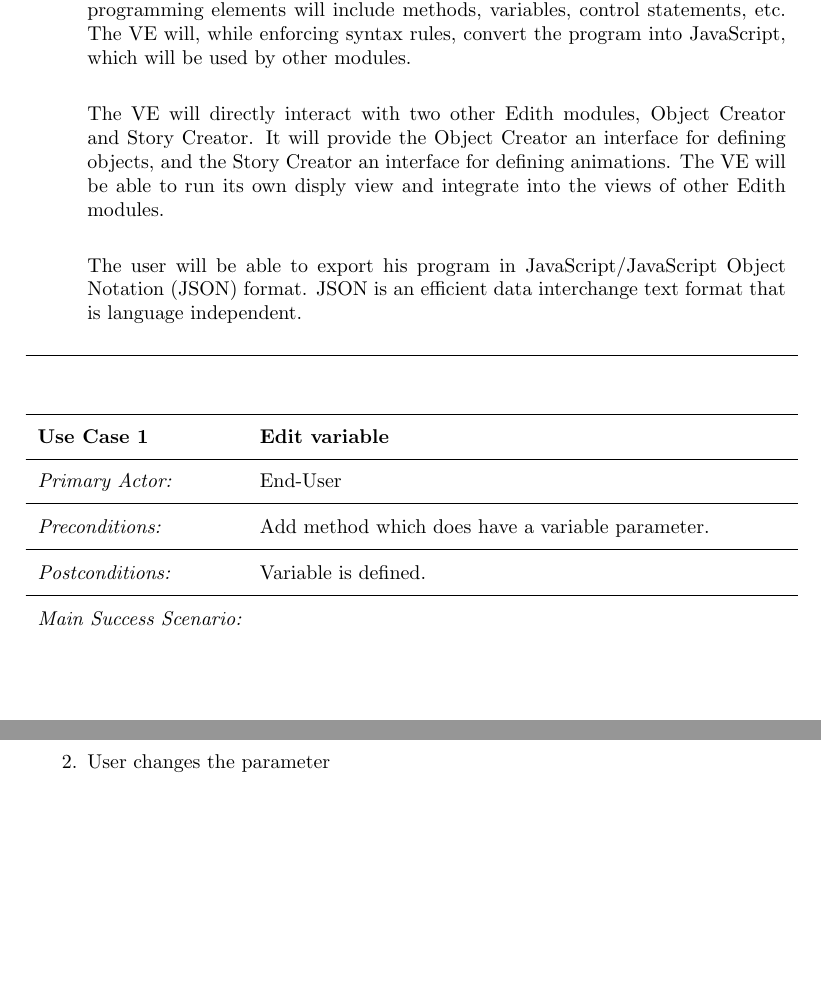
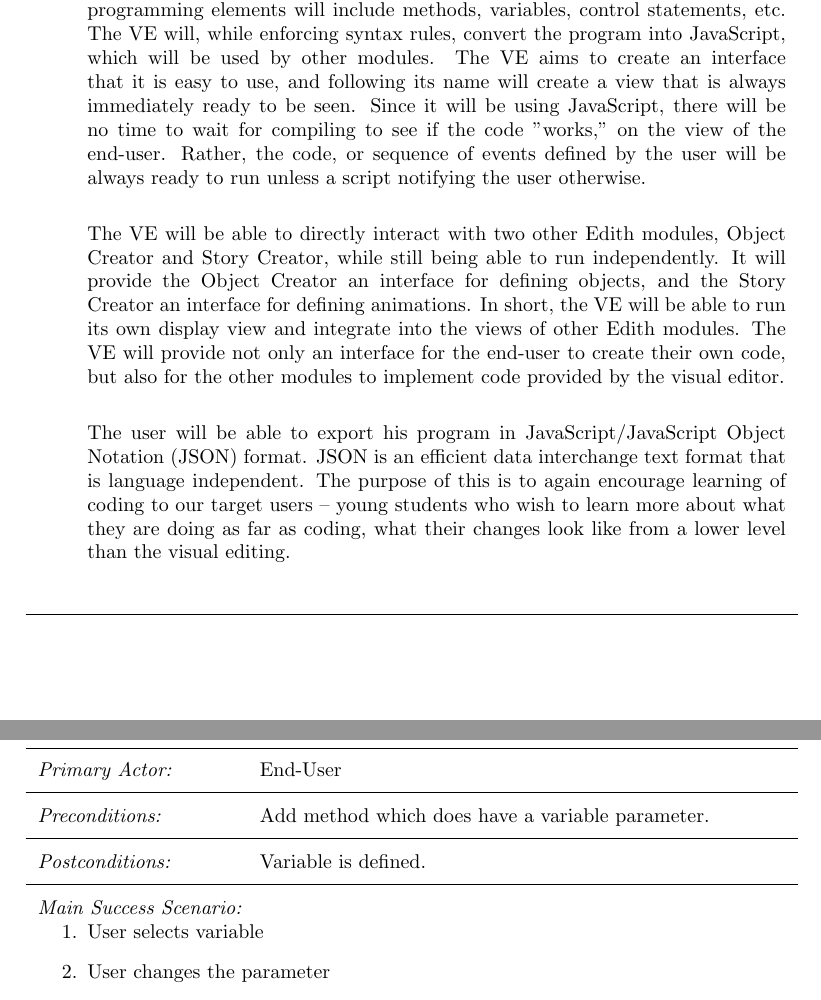
Before and after one commit to kcanfieldpugetsound/edith, a LaTeX document (docs/Requirements.tex): two parts of pages 1 and 2 of 9 before the commit and two parts of pages 1 and 2 of 10 after it, joined at a grey line, cut so that both start at the same text, the shorter picture padded with empty space. Compiled offline with pdfLaTeX.

Commit message:
Added to introduction

```diff
--- a/docs/Requirements.tex
+++ b/docs/Requirements.tex
@@ -29,31 +31,14 @@
 
 %Main Success Scenario: A typical, unconditional happy path scenario of success.
 \addscenario{}{
-\item []\indent Edith is educational software designed to introduce new computer science students to programming.  New students of any age can learn basic object-oriented programming concepts
-    prior to learning a particular programming language in detail (syntax, data types and structures, etc.).  Edith provides a graphical user interface through which
-	users can create a "script" that animates a 2-D character, or sprite, provided by the program.  The user creates the script by piecing together provided blocks of
-	program structure in a functional way.  Users may create games and share their creations with others.
-	Similar programs (e.g., Alice) have been shown to increase the interest level and retention of students taking their first programming classes.
-	Edith will be written primarily in JavaScript and will be available over the internet.  After initial development, the software will be open-source to allow
-	further development and additional educational opportunities.
-    \newline
+\item []\indent Edith is educational software designed to introduce new computer science students to programming.  New students of any age can learn basic object-oriented programming concepts prior to learning a particular programming language in detail (syntax, data types and structures, etc.).  Edith provides a graphical user interface through which users can create a "script" that animates a 2-D character, or sprite, provided by the program.  The user creates the script by piecing together provided blocks of program structure in a functional way.  Users may create games and share their creations with others. Similar programs (e.g., Alice) have been shown to increase the interest level and retention of students taking their first programming classes.	Edith will be written primarily in JavaScript and will be available over the internet.  After initial development, the software will be open-source to allow further development and additional educational opportunities.\newline
 
-\indent The Visual Editor (VE) module will provide a visual programming language editor (in essence, an integrated development environment(IDE)).  The VE will allow users
-	to arrange programming elements to create an animation sequence; programming elements will include methods, variables, control statements, etc.
-	The VE will, while enforcing syntax rules, convert the program into JavaScript, which will be used by other modules.
-    \newline
+\indent The Visual Editor (VE) module will provide a visual programming language editor (in essence, an integrated development environment(IDE)).  The VE will allow users to arrange programming elements to create an animation sequence; programming elements will include methods, variables, control statements, etc. The VE will, while enforcing syntax rules, convert the program into JavaScript, which will be used by other modules. The VE aims to create an interface that it is easy to use, and following its name will create a view that is always immediately ready to be seen. Since it will be using JavaScript, there will be no time to wait for compiling to see if the code "works," on the view of the end-user. Rather, the code, or sequence of events defined by the user will be always ready to run unless a script notifying the user otherwise.\newline
 
-\indent The VE will directly interact with two other Edith modules, Object Creator and Story Creator.  It will provide the Object Creator an interface for defining
-	objects, and the Story Creator an interface for defining animations.  The VE will be able to run its own disply view and integrate into the views of
-	other Edith modules.
-    \newline
+\indent The VE will be able to directly interact with two other Edith modules, Object Creator and Story Creator, while still being able to run independently.  It will provide the Object Creator an interface for defining objects, and the Story Creator an interface for defining animations.  In short, the VE will be able to run its own display view and integrate into the views of other Edith modules. The VE will provide not only an interface for the end-user to create their own code, but also for the other modules to implement code provided by the visual editor.\newline
 
-\indent The user will be able to export his program in JavaScript/JavaScript Object Notation (JSON) format. JSON is an efficient data interchange text format that is language independent.
-
+\indent The user will be able to export his program in JavaScript/JavaScript Object Notation (JSON) format. JSON is an efficient data interchange text format that is language independent. The purpose of this is to again encourage learning of coding to our target users -- young students who wish to learn more about what they are doing as far as coding, what their changes look like from a lower level than the visual editing.\newline
 }
-
-
-
 
 \end{usecase}
 
```
Also changed, not shown: docs/Requirements.pdf (added), docs/Requirements.tex (2 more changed lines).
